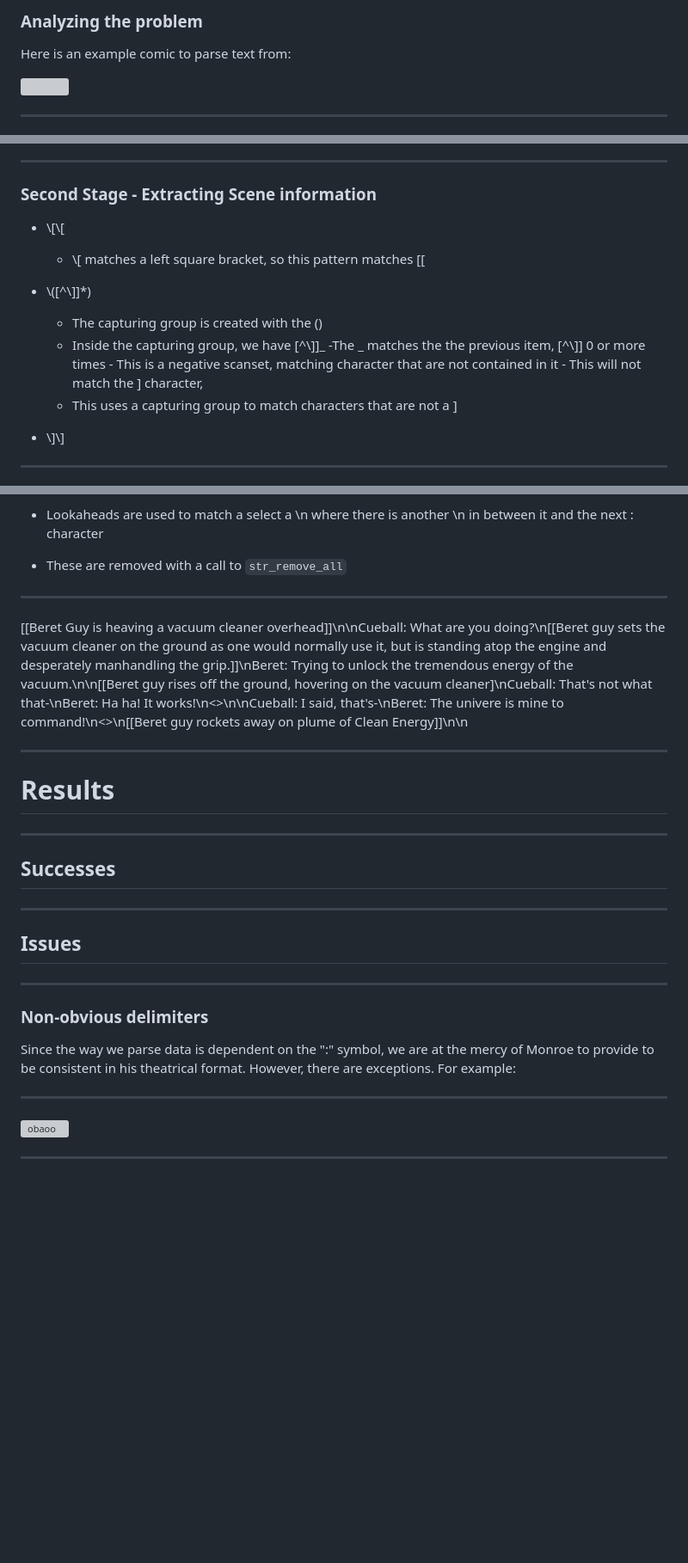
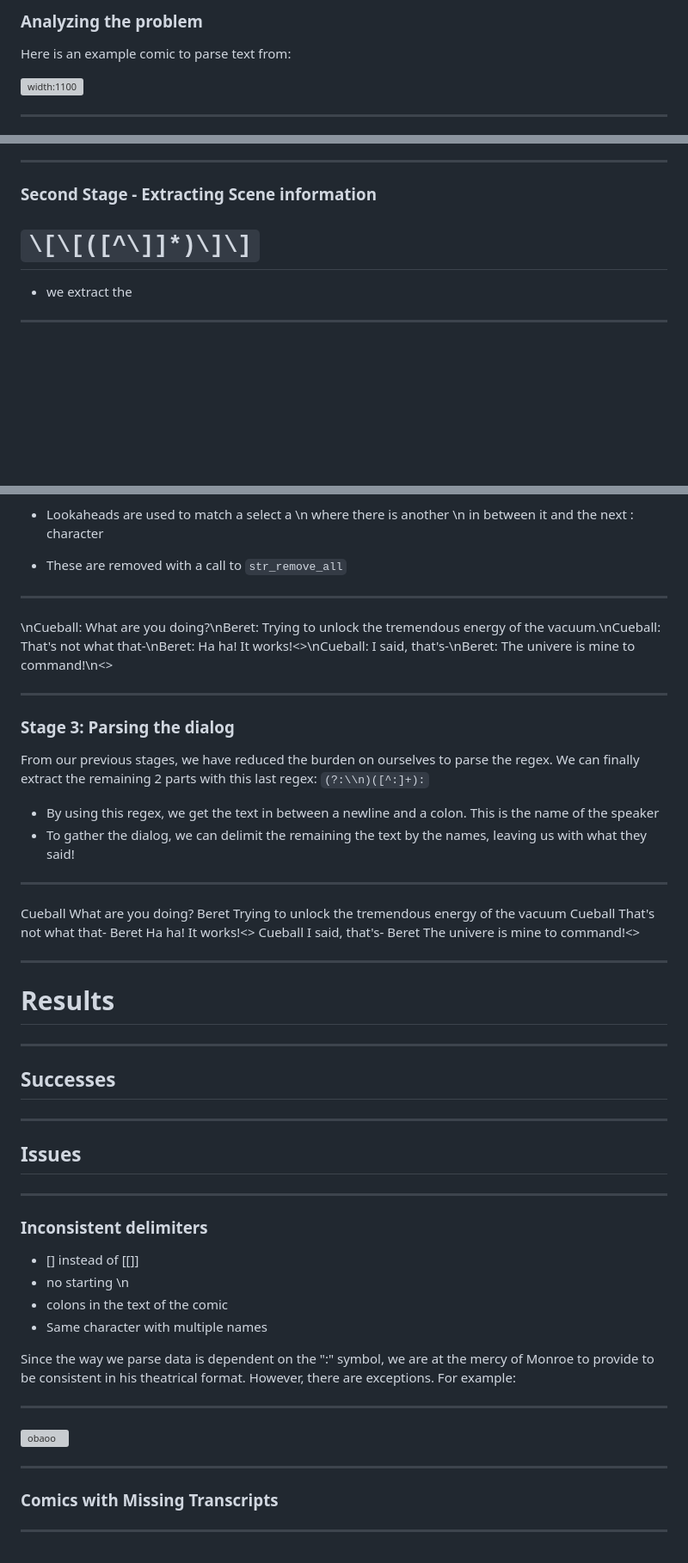
Before and after one commit to pknepps/xkcd-data-analysis, a Markdown page: slides.md, 3 parts joined by grey strips. Shown at 86% size. Rendered like a GitHub page; blank space fills up the shorter version; grey boxes are pictures that could not be loaded.

Commit message:
worked on slides

```diff
--- a/slides.md
+++ b/slides.md
@@ -77,7 +91,7 @@ Unlike parsing the scenery, parsing dialog is **hard**.
 
 Here is an example comic to parse text from:
 
-![](https://imgs.xkcd.com/comics/vacuum_2x.png)
+![width:1100](https://imgs.xkcd.com/comics/vacuum_2x.png)
 
 ---
 
@@ -105,18 +119,9 @@ The {{Title Text}} is unecessary since our web scraping script has access to tha
 
 ### Second Stage - Extracting Scene information
 
--   \\[\\[
+# `\[\[([^\]]*)\]\]`
 
-    -   \\[ matches a left square bracket, so this pattern matches [[
-
--   \\([^\\]]\*)
-
-    -   The capturing group is created with the ()
-    -   Inside the capturing group, we have [^\\]]_
-        -The _ matches the the previous item, [^\\]] 0 or more times - This is a negative scanset, matching character that are not contained in it - This will not match the ] character,
-    -   This uses a capturing group to match characters that are not a ]
-
--   \\]\\]
+-   we extract the
 
 ---
 
@@ -145,7 +150,31 @@ However, since newlines can be anywhere in a character's dialog, we can't use a
 
 ---
 
-[[Beret Guy is heaving a vacuum cleaner overhead]]\n\nCueball: What are you doing?\n[[Beret guy sets the vacuum cleaner on the ground as one would normally use it, but is standing atop the engine and desperately manhandling the grip.]]\nBeret: Trying to unlock the tremendous energy of the vacuum.\n\n[[Beret guy rises off the ground, hovering on the vacuum cleaner]\nCueball: That's not what that-\nBeret: Ha ha! It works!\n<<BWAROUUGUMHGHHGMMM>>\n\nCueball: I said, that's-\nBeret: The univere is mine to command!\n<<GLHDFKUOUAHUUUUGUUUAAAUUAUUUUUUUGGGGGH>>\n[[Beret guy rockets away on plume of Clean Energy]]\n\n
+\nCueball: What are you doing?\nBeret: Trying to unlock the tremendous energy of the vacuum.\nCueball: That's not what that-\nBeret: Ha ha! It works!<<BWAROUUGUMHGHHGMMM>>\nCueball: I said, that's-\nBeret: The univere is mine to command!\n<<GLHDFKUOUAHUUUUGUUUAAAUUAUUUUUUUGGGGGH>>
+
+---
+
+### Stage 3: Parsing the dialog
+
+From our previous stages, we have reduced the burden on ourselves to parse the regex. We can finally extract the remaining 2 parts with this last regex: `(?:\\n)([^:]+):`
+
+-   By using this regex, we get the text in between a newline and a colon. This is the name of the speaker
+-   To gather the dialog, we can delimit the remaining the text by the names, leaving us with what they said!
+
+---
+
+Cueball
+What are you doing?
+Beret
+Trying to unlock the tremendous energy of the vacuum
+Cueball
+That's not what that-
+Beret
+Ha ha! It works!<<BWAROUUGUMHGHHGMMM>>
+Cueball
+I said, that's-
+Beret
+The univere is mine to command!<<GLHDFKUOUAHUUUUGUUUAAAUUAUUUUUUUGGGGGH>>
 
 ---
 
@@ -161,7 +190,12 @@ However, since newlines can be anywhere in a character's dialog, we can't use a
 
 ---
 
-### Non-obvious delimiters
+### Inconsistent delimiters
+
+-   [] instead of [[]]
+-   no starting \n
+-   colons in the text of the comic
+-   Same character with multiple names
 
 Since the way we parse data is dependent on the ":" symbol, we are at the mercy of Monroe to provide to be consistent in his theatrical format. However, there are exceptions. For example:
 
@@ -170,3 +204,9 @@ Since the way we parse data is dependent on the ":" symbol, we are at the mercy
 ![obaoo](https://www.explainxkcd.com/wiki/images/2/26/encryptic.png)
 
 ---
+
+### Comics with Missing Transcripts
+
+---
+
+###
```
Also changed, not shown: other parts of slides.md (+22 -8 lines).
